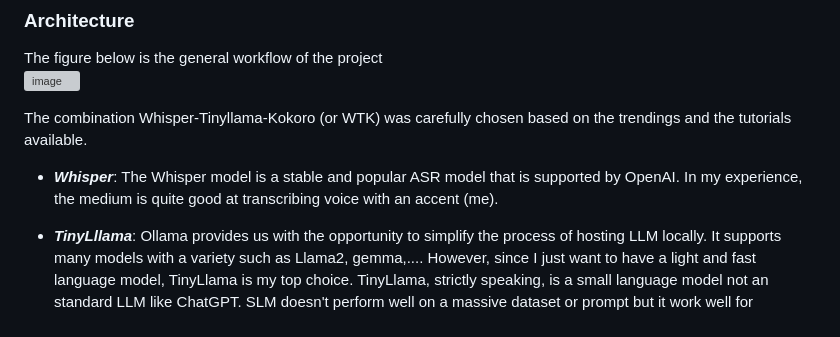
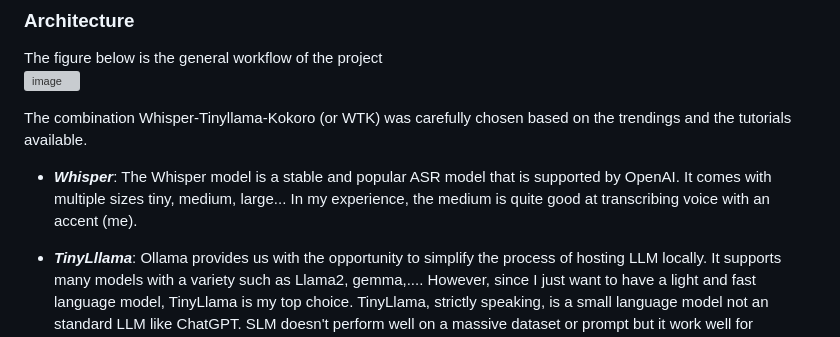
Before and after one commit to minhlongvuSheridan/Voice-AI-with-Fine-Tuning, a Markdown page: README.md, the part around the change. Drawn GitHub-style; grey boxes are pictures that could not be loaded.

```diff
--- a/README.md
+++ b/README.md
@@ -13,7 +13,7 @@ The figure below is the general workflow of the project <br/>
 <img width="1614" height="340" alt="image" src="https://github.com/user-attachments/assets/d7f5ce8d-1947-4cc5-a7b2-7e6120ac2d46" />
 
 The combination Whisper-Tinyllama-Kokoro (or WTK) was carefully chosen based on the trendings and the tutorials available.<br/>
-- ***Whisper***: The Whisper model is a stable and popular ASR model that is supported by OpenAI. In my experience, the medium is quite good at transcribing voice with an accent (me).<br/>
+- ***Whisper***: The Whisper model is a stable and popular ASR model that is supported by OpenAI. It comes with multiple sizes tiny, medium, large... In my experience, the medium is quite good at transcribing voice with an accent (me).<br/>
 
 - ***TinyLllama***: Ollama provides us with the opportunity to simplify the process of hosting LLM locally. It supports many models with a variety such as Llama2, gemma,.... However, since I just want to have a light and fast language model, TinyLlama is my top choice. TinyLlama, strictly speaking, is a small language model not an standard LLM like ChatGPT. SLM doesn't perform well on a massive dataset or prompt but it work well for specialized tasks. This makes it perfect for fine-tuning.<br/>
 
```
